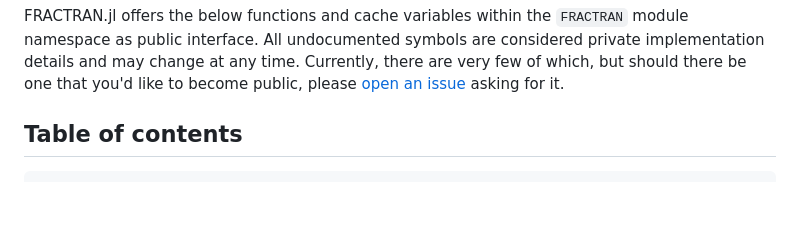
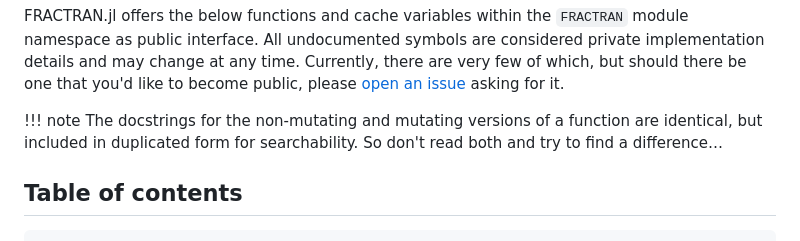
Before and after one commit to Simon-Brandt/FRACTRAN.jl, a Markdown page: docs/src/reference.md, the part around the change. GitHub-like rendering; blank space fills up the shorter version.

````diff
--- a/docs/src/reference.md
+++ b/docs/src/reference.md
@@ -25,6 +25,9 @@ CurrentModule = FRACTRAN
 ```
 
 FRACTRAN.jl offers the below functions and cache variables within the `FRACTRAN` module namespace as public interface. All undocumented symbols are considered private implementation details and may change at any time.  Currently, there are very few of which, but should there be one that you'd like to become public, please [open an issue](https://github.com/Simon-Brandt/FRACTRAN.jl/issues/new) asking for it.
+
+!!! note
+    The docstrings for the non-mutating and mutating versions of a function are identical, but included in duplicated form for searchability.  So don't read both and try to find a difference…
 
 ## Table of contents
 
````
Also changed, not shown: docs/src/index.md (+4 -4 lines), docs/src/tutorial.md (+13 -6 lines).
